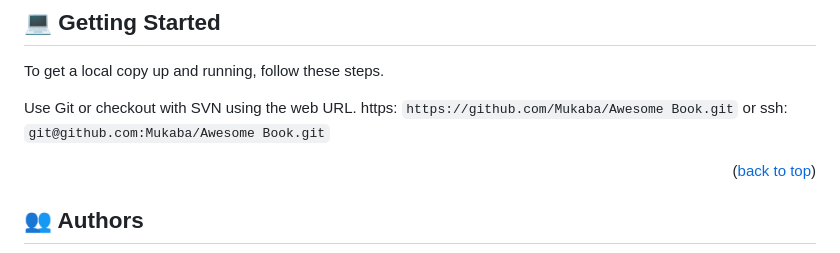
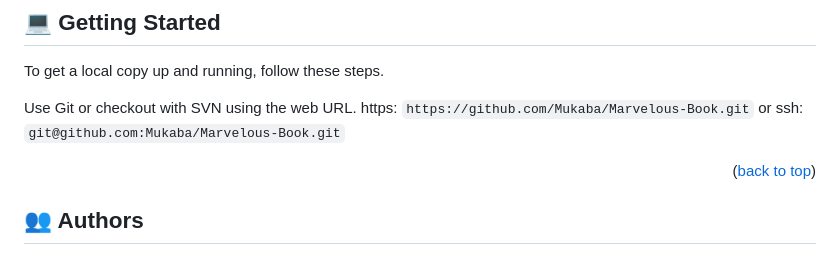
Before and after one commit to Mukaba/Marvelous-Book, a Markdown page: README.md, the part around the change. Drawn GitHub-style.

```diff
--- a/README.md
+++ b/README.md
@@ -64,8 +64,8 @@ GETTING STARTED
 To get a local copy up and running, follow these steps.
 
 Use Git or checkout with SVN using the web URL.
-https: `https://github.com/Mukaba/Awesome Book.git` or
-ssh: `git@github.com:Mukaba/Awesome Book.git`
+https: `https://github.com/Mukaba/Marvelous-Book.git` or
+ssh: `git@github.com:Mukaba/Marvelous-Book.git`
 
 
 <p align="right">(<a href="#readme-top">back to top</a>)</p>
```
